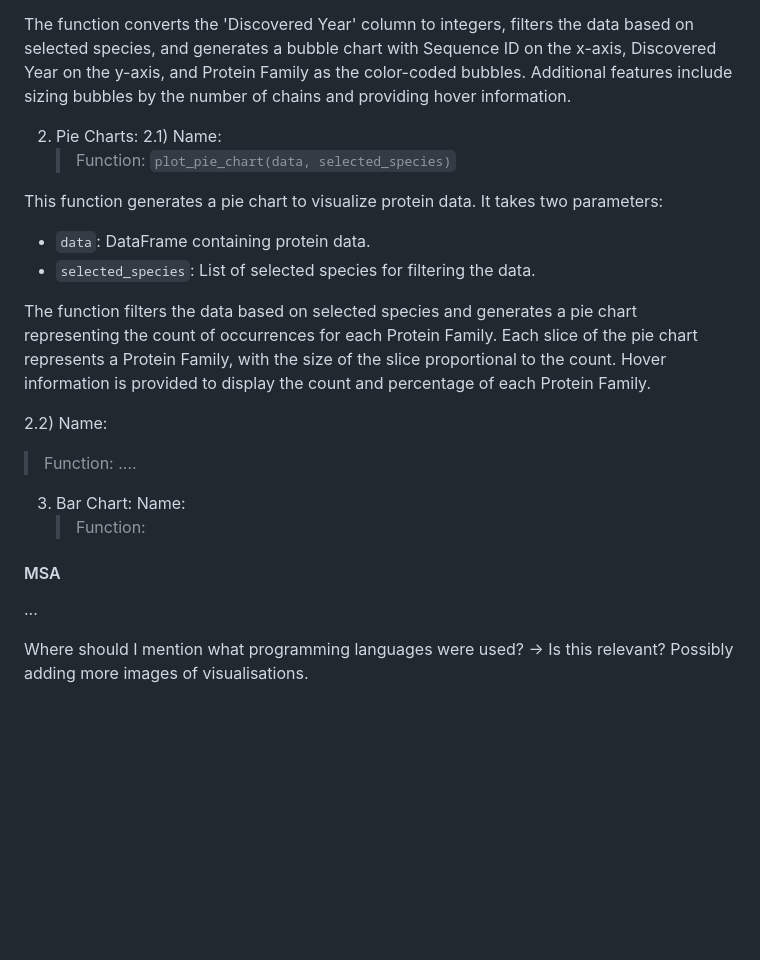
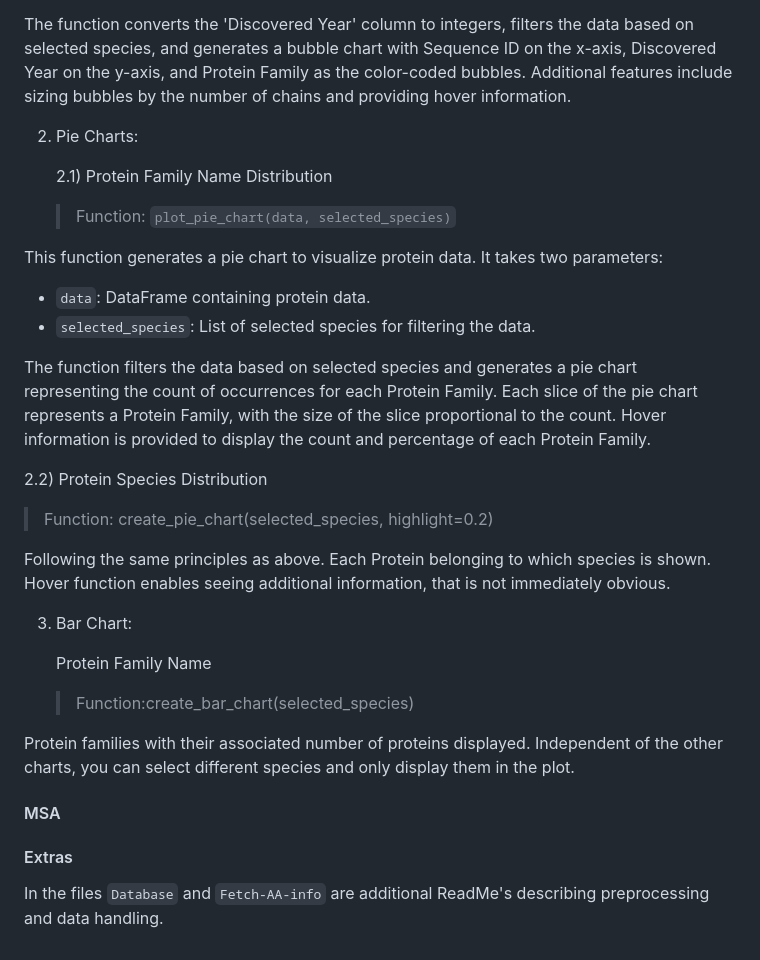
Before and after one commit to vino-nyschey/Data-Visualization-MSA, a Markdown page: README.md, the part around the change. Drawn GitHub-style; blank space fills up the shorter version.

```diff
--- a/README.md
+++ b/README.md
@@ -47,8 +47,9 @@ This function generates a bubble chart to visualize protein data. It takes two p
 The function converts the 'Discovered Year' column to integers, filters the data based on selected species, and generates a bubble chart with Sequence ID on the x-axis, Discovered Year on the y-axis, and Protein Family as the color-coded bubbles. Additional features include sizing bubbles by the number of chains and providing hover information.
 
 2) Pie Charts:
-2.1)
-   Name:
+
+   2.1)
+   Protein Family Name Distribution
     > Function: `plot_pie_chart(data, selected_species)`
 
 This function generates a pie chart to visualize protein data. It takes two parameters:
@@ -57,19 +58,23 @@ This function generates a pie chart to visualize protein data. It takes two para
 
 The function filters the data based on selected species and generates a pie chart representing the count of occurrences for each Protein Family. Each slice of the pie chart represents a Protein Family, with the size of the slice proportional to the count. Hover information is provided to display the count and percentage of each Protein Family.
 
-2.2)
-   Name:
-   > Function:
-....
+   2.2)
+   Protein Species Distribution
+   > Function: create_pie_chart(selected_species, highlight=0.2)
+
+Following the same principles as above. Each Protein belonging to which species is shown. Hover function enables seeing additional information, that is not immediately obvious.
 
 3) Bar Chart:
-   Name:
-   > Function:
+
+    Protein Family Name
+
+   > Function:create_bar_chart(selected_species)
+
+Protein families with their associated number of proteins displayed. Independent of the other charts, you can select different species and only display them in the plot.
 
 
 #### MSA
-...
 
 
-Where should I mention what programming languages were used? -> Is this relevant?
-Possibly adding more images of visualisations.
+#### Extras
+In the files `Database` and `Fetch-AA-info` are additional ReadMe's describing preprocessing and data handling.
```
